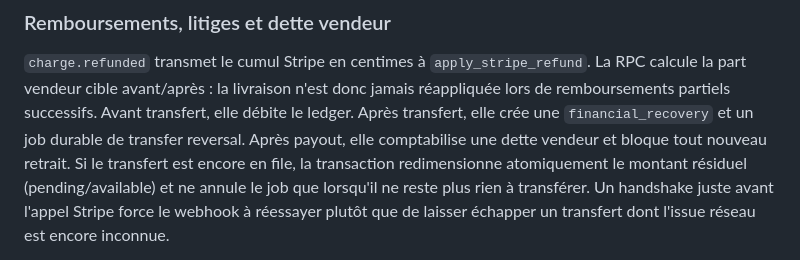
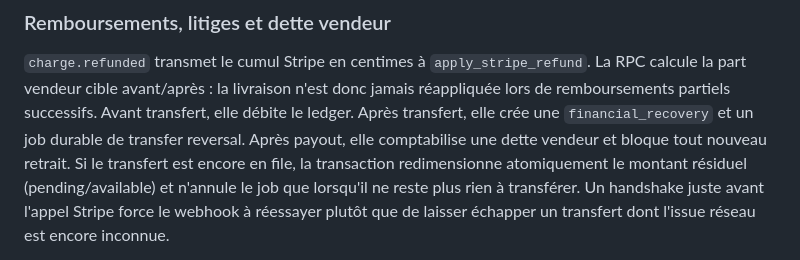
Before and after one commit to w63-owner/pokemarket, a Markdown page: docs/STRIPE.md, the part around the change. Rendered like a GitHub page.

Commit message:
docs(stripe): fix French grammar in residual transfer note

```diff
--- a/docs/STRIPE.md
+++ b/docs/STRIPE.md
@@ -294,7 +294,7 @@ successifs. Avant transfert, elle débite le ledger. Après transfert, elle cré
 une `financial_recovery` et un job durable de transfer reversal. Après payout,
 elle comptabilise une dette vendeur et bloque tout nouveau retrait.
 Si le transfert est encore en file, la transaction redimensionne atomiquement
-le montant résiduel (pending/available) et ne annule le job que lorsqu'il ne
+le montant résiduel (pending/available) et n'annule le job que lorsqu'il ne
 reste plus rien à transférer. Un handshake juste avant l'appel Stripe force le
 webhook à réessayer plutôt que de laisser échapper un transfert dont l'issue
 réseau est encore inconnue.
```
